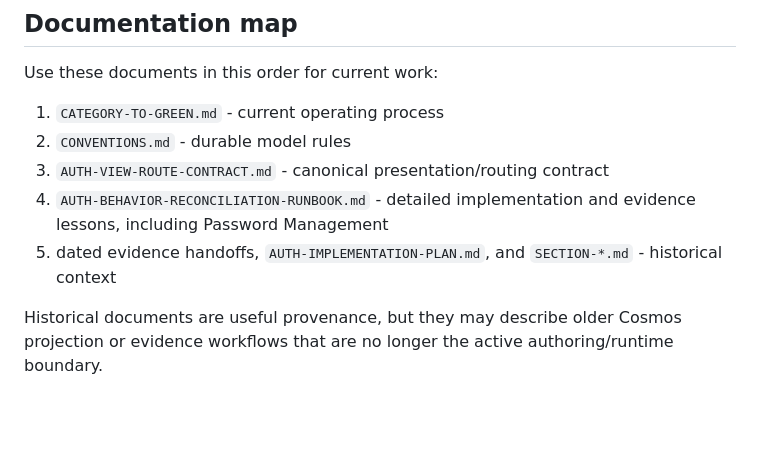
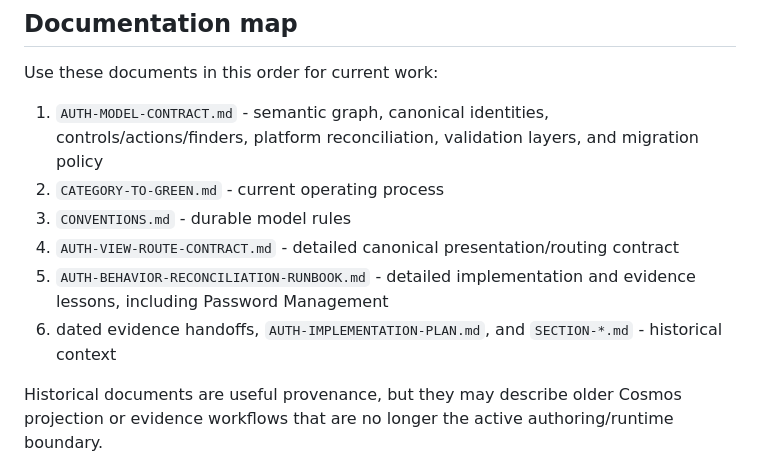
Before and after one commit to LagoVista/UserAdmin, a Markdown page: auth-model/README.md, the part around the change. GitHub-like rendering; blank space fills up the shorter version.

Commit message:
link canonical auth model contract

```diff
--- a/auth-model/README.md
+++ b/auth-model/README.md
@@ -72,10 +72,11 @@ See [`CONVENTIONS.md`](./CONVENTIONS.md) for canonical key, versioning, normaliz
 
 Use these documents in this order for current work:
 
-1. `CATEGORY-TO-GREEN.md` - current operating process
-2. `CONVENTIONS.md` - durable model rules
-3. `AUTH-VIEW-ROUTE-CONTRACT.md` - canonical presentation/routing contract
-4. `AUTH-BEHAVIOR-RECONCILIATION-RUNBOOK.md` - detailed implementation and evidence lessons, including Password Management
-5. dated evidence handoffs, `AUTH-IMPLEMENTATION-PLAN.md`, and `SECTION-*.md` - historical context
+1. `AUTH-MODEL-CONTRACT.md` - semantic graph, canonical identities, controls/actions/finders, platform reconciliation, validation layers, and migration policy
+2. `CATEGORY-TO-GREEN.md` - current operating process
+3. `CONVENTIONS.md` - durable model rules
+4. `AUTH-VIEW-ROUTE-CONTRACT.md` - detailed canonical presentation/routing contract
+5. `AUTH-BEHAVIOR-RECONCILIATION-RUNBOOK.md` - detailed implementation and evidence lessons, including Password Management
+6. dated evidence handoffs, `AUTH-IMPLEMENTATION-PLAN.md`, and `SECTION-*.md` - historical context
 
 Historical documents are useful provenance, but they may describe older Cosmos projection or evidence workflows that are no longer the active authoring/runtime boundary.
```
